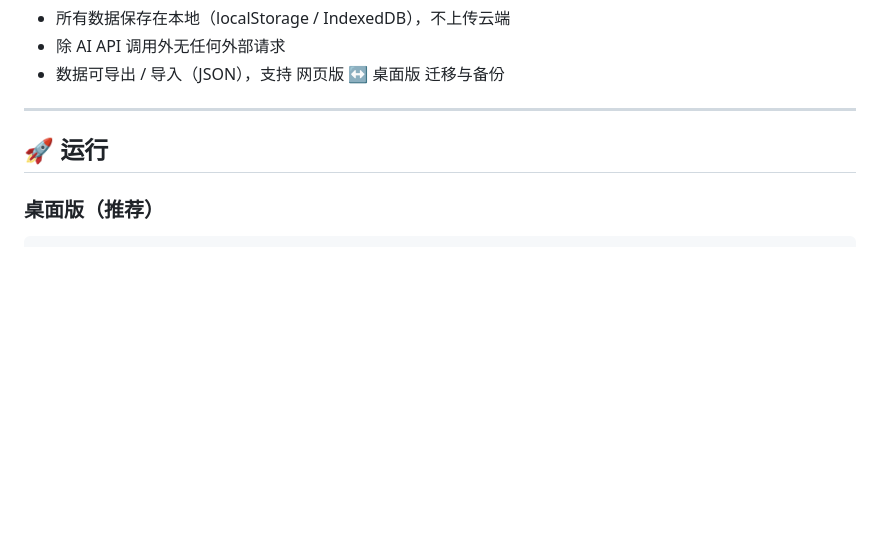
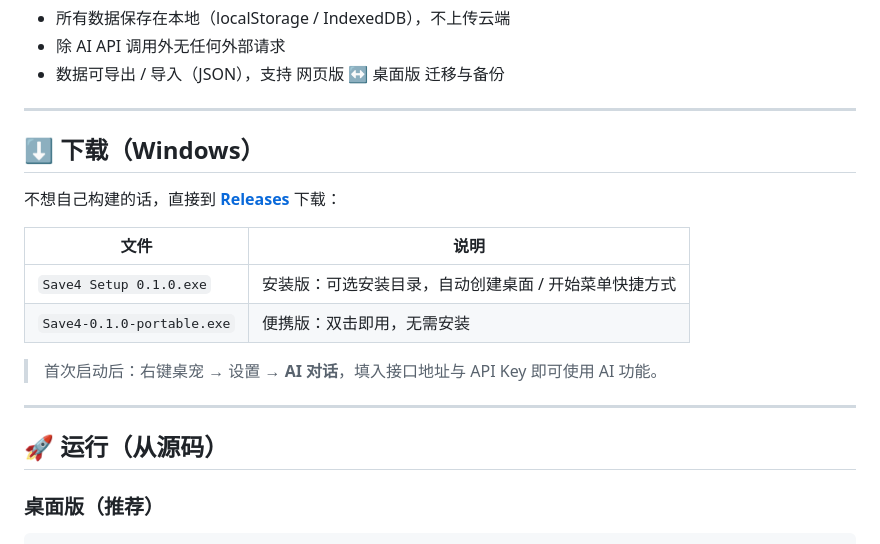
Before and after one commit to NaAlH4/Save4, a Markdown page: README.md, the part around the change. Drawn GitHub-style; blank space fills up the shorter version.

Commit message:
docs: README 增加 Releases 下载入口

````diff
--- a/README.md
+++ b/README.md
@@ -55,7 +55,20 @@ Save4 是一个轻量级的**桌面陪伴工具**。它不是一个普通的电
 
 ---
 
-## 🚀 运行
+## ⬇️ 下载（Windows）
+
+不想自己构建的话，直接到 **[Releases](https://github.com/NaAlH4/Save4/releases/latest)** 下载：
+
+| 文件 | 说明 |
+|---|---|
+| `Save4 Setup 0.1.0.exe` | 安装版：可选安装目录，自动创建桌面 / 开始菜单快捷方式 |
+| `Save4-0.1.0-portable.exe` | 便携版：双击即用，无需安装 |
+
+> 首次启动后：右键桌宠 → 设置 → **AI 对话**，填入接口地址与 API Key 即可使用 AI 功能。
+
+---
+
+## 🚀 运行（从源码）
 
 ### 桌面版（推荐）
 ```bash
````
